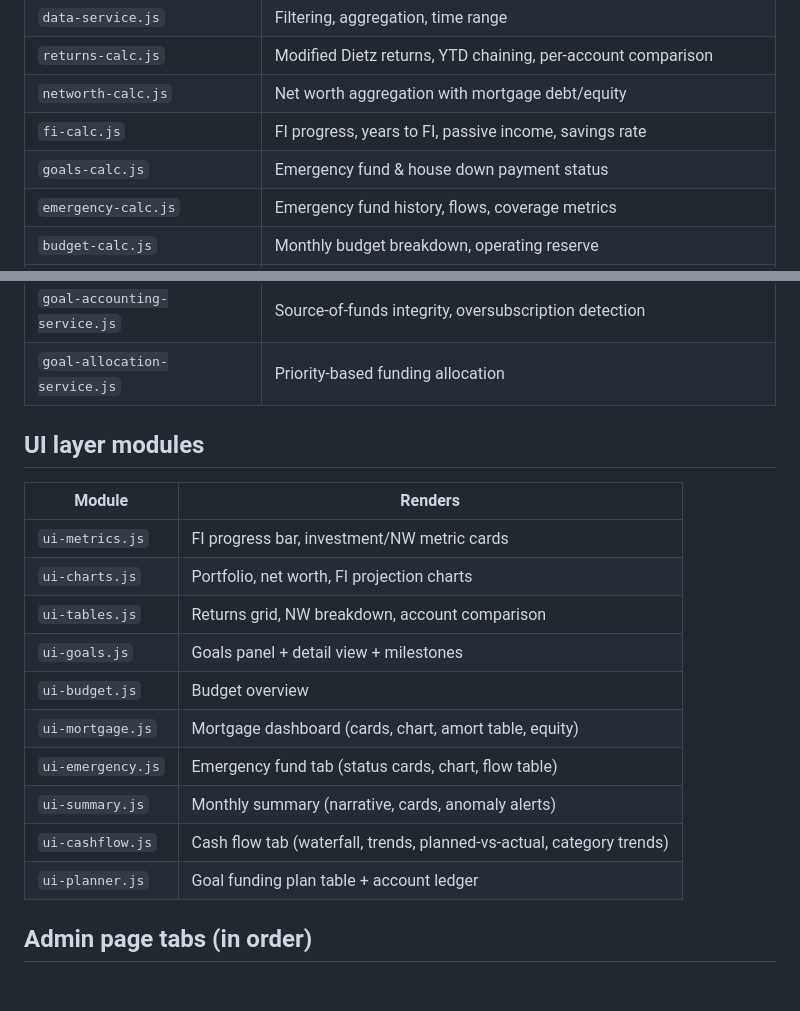
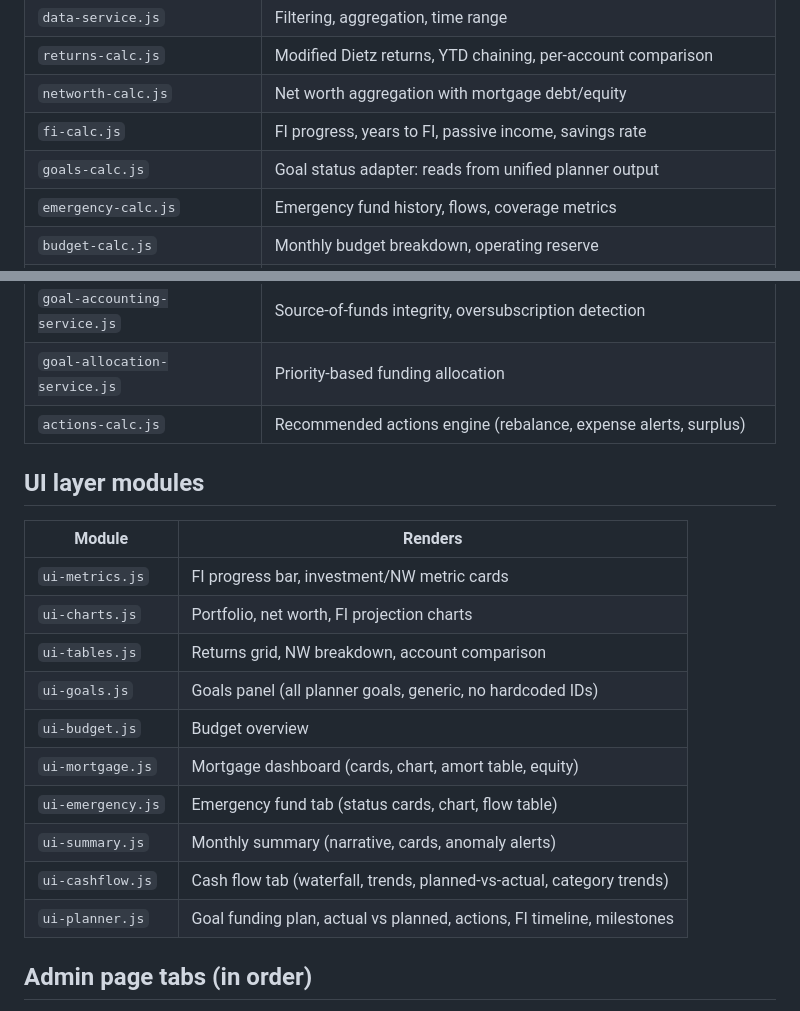
Before and after one commit to nabariho/fi-dashboard, a Markdown page: CLAUDE.md, 2 parts joined by grey strips. Rendered like a GitHub page; blank space fills up the shorter version.

Commit message:
Update docs: mark Phase 9 as done, update module descriptions
Co-Authored-By: Claude Opus 4.6 <noreply@anthropic.com>

```diff
--- a/CLAUDE.md
+++ b/CLAUDE.md
@@ -60,7 +60,7 @@
 | `returns-calc.js` | Modified Dietz returns, YTD chaining, per-account comparison |
 | `networth-calc.js` | Net worth aggregation with mortgage debt/equity |
 | `fi-calc.js` | FI progress, years to FI, passive income, savings rate |
-| `goals-calc.js` | Emergency fund & house down payment status |
+| `goals-calc.js` | Goal status adapter: reads from unified planner output |
 | `emergency-calc.js` | Emergency fund history, flows, coverage metrics |
 | `budget-calc.js` | Monthly budget breakdown, operating reserve |
 | `cashflow-calc.js` | Actual income/expense analysis, planned-vs-actual, category trends |
@@ -73,6 +73,7 @@
 | `goal-rules-service.js` | Goal normalization, validation, funding evaluation |
 | `goal-accounting-service.js` | Source-of-funds integrity, oversubscription detection |
 | `goal-allocation-service.js` | Priority-based funding allocation |
+| `actions-calc.js` | Recommended actions engine (rebalance, expense alerts, surplus) |
 
 ## UI layer modules
 | Module | Renders |
@@ -80,13 +81,13 @@
 | `ui-metrics.js` | FI progress bar, investment/NW metric cards |
 | `ui-charts.js` | Portfolio, net worth, FI projection charts |
 | `ui-tables.js` | Returns grid, NW breakdown, account comparison |
-| `ui-goals.js` | Goals panel + detail view + milestones |
+| `ui-goals.js` | Goals panel (all planner goals, generic, no hardcoded IDs) |
 | `ui-budget.js` | Budget overview |
 | `ui-mortgage.js` | Mortgage dashboard (cards, chart, amort table, equity) |
 | `ui-emergency.js` | Emergency fund tab (status cards, chart, flow table) |
 | `ui-summary.js` | Monthly summary (narrative, cards, anomaly alerts) |
 | `ui-cashflow.js` | Cash flow tab (waterfall, trends, planned-vs-actual, category trends) |
-| `ui-planner.js` | Goal funding plan table + account ledger |
+| `ui-planner.js` | Goal funding plan, actual vs planned, actions, FI timeline, milestones |
 
 ## Admin page tabs (in order)
 - **Config** -- key-value editor (fi_target, withdrawal_rate, etc.)
```
Also changed, not shown: docs/phase9-unified-goal-system.md (+3 -3 lines), docs/roadmap.md (+1 -1 lines).
